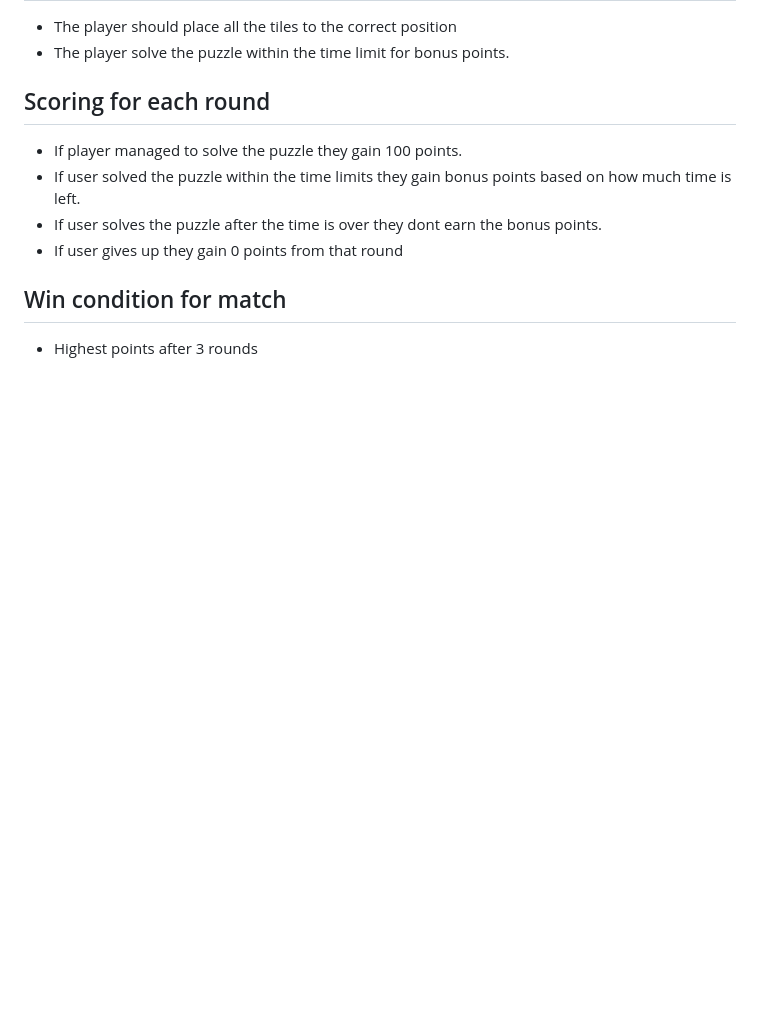
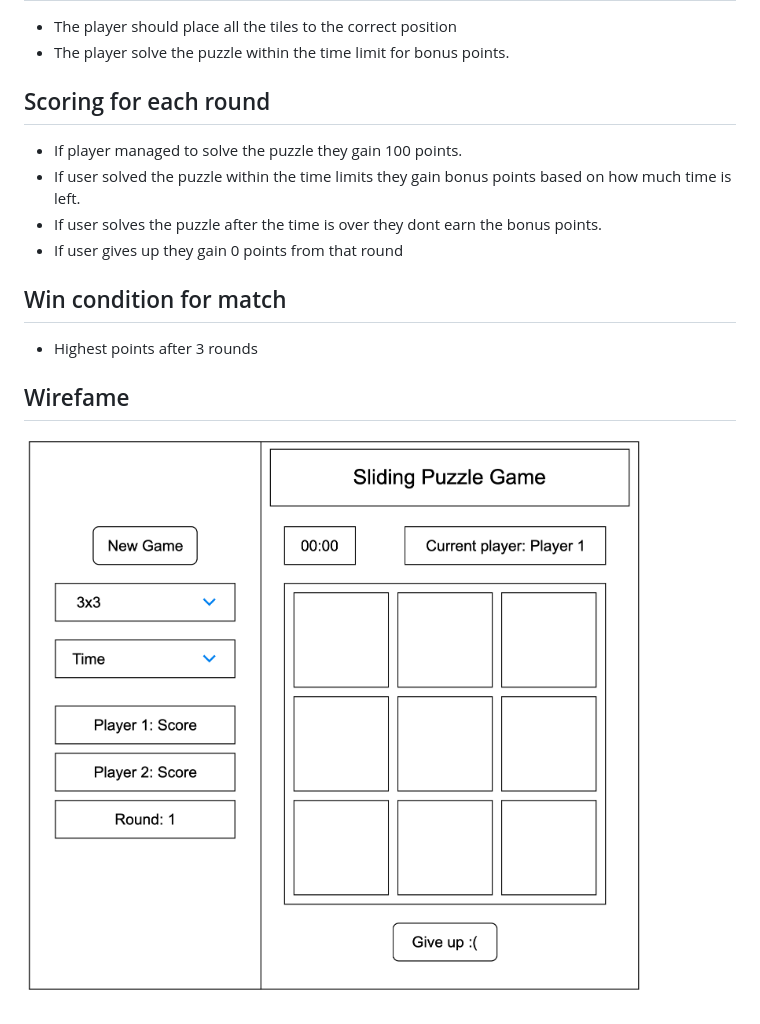
Before and after one commit to iAliJ/sliding-puzzle-game, a Markdown page: README.md, the part around the change. Drawn GitHub-style; pictures changed too: wireframe/wireframe.png (added); blank space fills up the shorter version.

Commit message:
Add wireframe

```diff
--- a/README.md
+++ b/README.md
@@ -39,3 +39,6 @@ A sliding puzzle game for SEI program
 
 ## Win condition for match
 * Highest points after 3 rounds
+
+## Wirefame
+![game wireframe](/wireframe/wireframe.png)
```
